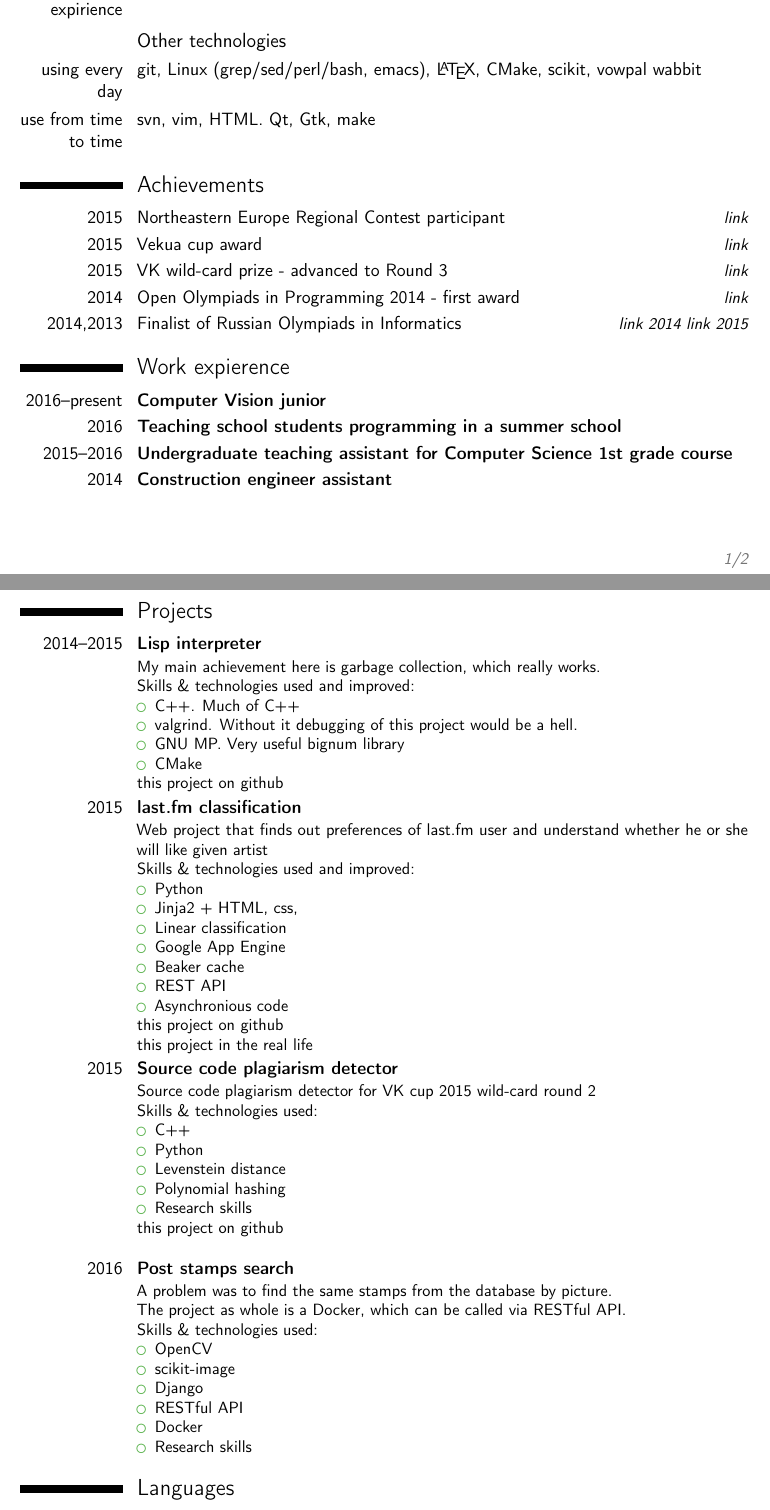
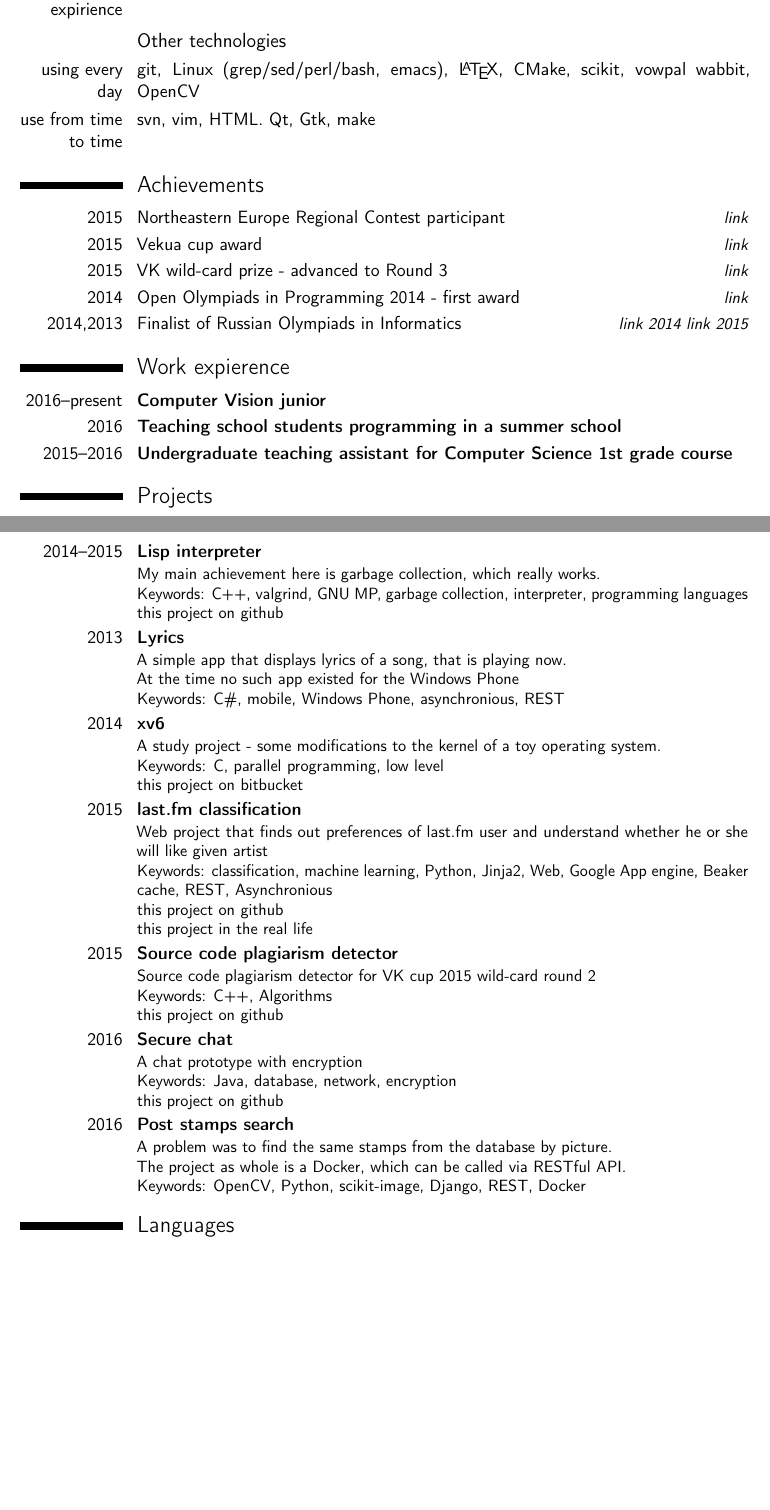
Before and after one commit to VisualPaul/CV, a LaTeX CV (cv.tex): two parts of pages 1 and 2 of 2, joined at a grey line, cut so that both start at the same text, the shorter picture padded with empty space. Compiled offline with pdfLaTeX.

Commit message:
added more project & made skills one-lined

```diff
--- a/cv.tex
+++ b/cv.tex
@@ -51,7 +51,7 @@
 \cvitem{proficiency}{C++, Python}
 \cvitem{some expirience}{Java, C\#, Haskell, Assembly, Bash}
 \subsection{Other technologies}
-\cvitem{using every day}{git, Linux (grep/sed/perl/bash, emacs), \LaTeX , CMake, scikit, vowpal wabbit}
+\cvitem{using every day}{git, Linux (grep/sed/perl/bash, emacs), \LaTeX , CMake, scikit, vowpal wabbit, OpenCV}
 \cvitem{use from time to time}{svn, vim, HTML. Qt, Gtk, make}
 
 \section{Achievements}
@@ -69,55 +69,33 @@
 \cventry{2016--present}{Computer Vision junior}{}{}{}{}
 \cventry{2016}{Teaching school students programming in a summer school}{}{}{}{}
 \cventry{2015--2016}{Undergraduate teaching assistant for  Computer Science 1st grade course}{}{}{}{}
-\cventry{2014}{Construction engineer assistant}{}{}{}{}
 
 \section{Projects}
 \cventry{2014--2015}{Lisp interpreter}{}{}{}{My main achievement here is garbage collection, %
 which really works.\newline{}%
-Skills \& technologies used and improved:
-\begin{itemize}
-\item C++. Much of C++
-\item valgrind. Without it debugging of this project would be a hell.
-\item GNU MP. Very useful bignum library
-\item CMake
-\end{itemize}
+Keywords: C++, valgrind, GNU MP, garbage collection, interpreter, programming languages
 \href{https://github.com/VisualPaul/lisp-interp}{this project on github}}
-
+\cventry{2013}{Lyrics}{}{}{}{A simple app that displays lyrics of a song, that is playing now.\newline{}
+At the time no such app existed for the Windows Phone \newline{}
+Keywords: C\#, mobile, Windows Phone, asynchronious, REST}
+\cventry{2014}{xv6}{}{}{}{A study project - some modifications to the kernel of a toy operating system.\newline{}
+Keywords: C, parallel programming, low level\newline{}
+\href{https://bitbucket.org/pshevchuk/xv6-shevchuk/overview}{this project on bitbucket}}
 \cventry{2015}{last.fm classification}{}{}{}{Web project that finds out preferences of last.fm user %
 and understand whether he or she will like given artist\newline{}%
-Skills \& technologies used and improved:
-\begin{itemize}
-\item Python
-\item Jinja2 + HTML, css,
-\item Linear classification
-\item Google App Engine
-\item Beaker cache
-\item REST API
-\item Asynchronious code
-\end{itemize}
+Keywords: classification, machine learning, Python, Jinja2, Web, Google App engine, Beaker cache, REST, Asynchronious\newline{}
 \href{https://github.com/cs-hse-projects/Lfm_class_shevchuk}{this project on github}\newline{}
 \href{https://lastfm-classificator.appspot.com/}{this project in the real life}}
 \cventry{2015}{Source code plagiarism detector}{}{}{}{Source code plagiarism detector for VK cup 2015 wild-card round 2 \newline{}
-Skills \& technologies used:
-\begin{itemize}
-\item C++
-\item Python
-\item Levenstein distance
-\item Polynomial hashing
-\item Research skills
-\end{itemize}
-\href{https://github.com/VisualPaul/vk-wildcard}{this project on github}\newline{}}
+Keywords: C++, Algorithms\newline{}
+\href{https://github.com/VisualPaul/vk-wildcard}{this project on github}}
+\cventry{2016}{Secure chat}{}{}{}{
+A chat prototype with encryption\newline{}
+Keywords: Java, database, network, encryption\newline{}
+\href{https://github.com/VisualPaul/SecureChat}{this project on github}}
 \cventry{2016}{Post stamps search}{}{}{}{A problem was to find the same stamps from the database by picture. \newline{}
 The project as whole is a Docker, which can be called via RESTful API. \newline{}
-Skills \& technologies used:
-\begin{itemize}
-\item OpenCV
-\item scikit-image
-\item Django
-\item RESTful API
-\item Docker
-\item Research skills
-\end{itemize}}
+Keywords: OpenCV, Python, scikit-image, Django, REST, Docker}
 
 \section{Languages}
 \cvitem{Russian}{native speaker}
```
Also changed, not shown: cv.tex (4 more changed lines).
